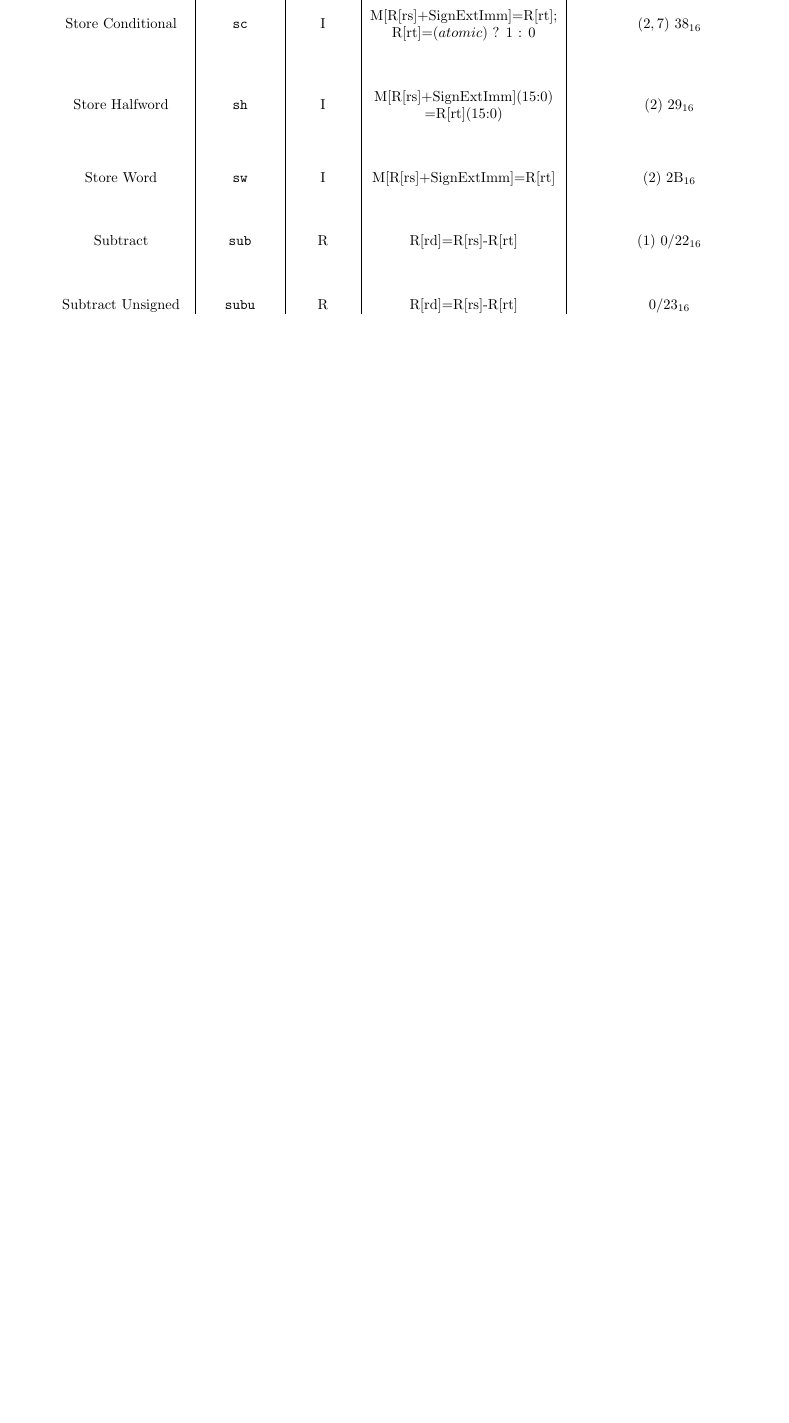
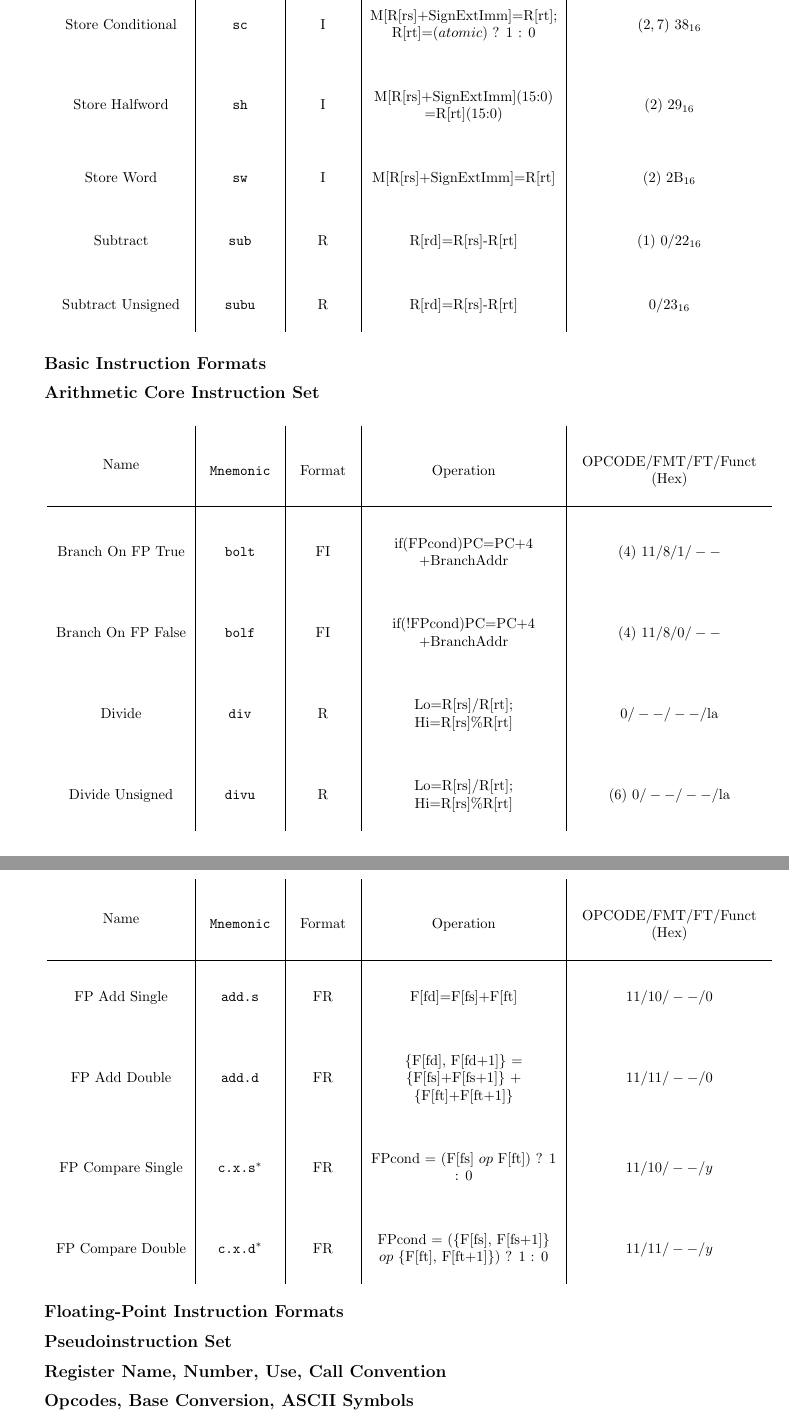
Before and after one commit to ConnorBaker/CSC205, a LaTeX document (MIPS Reference Data/Reference List.tex): part of page 3 of 3 before the commit and two parts of pages 3 and 4 of 4 after it, the two joined at a grey line, cut so that both start at the same text, the shorter picture padded with empty space. The pictures show the PDF file MIPS Reference Data/Reference List.pdf that the author committed with the source.

Commit message:
Reference List: v0.1c

```diff
--- a/MIPS Reference Data/Reference List.tex
+++ b/MIPS Reference Data/Reference List.tex
@@ -112,5 +103,45 @@
-\end{enumerate}
+
 
 \subsection*{Basic Instruction Formats}
 
 
+
+\subsection*{Arithmetic Core Instruction Set}
+\begin{center}
+  \begin{longtable}{>{\bc}m{9em}<{\ec}|>{\bct}m{5em}<{\ec}|>{\bc}m{4em}<{\ec}|>{\bc}m{13em}<{\ec}|>{\bc$}m{13em}<{$\ec}}
+    Name & Mnemonic & Format & Operation & $OPCODE/FMT/FT/Funct (Hex)$ \tabularnewline \hline \endhead
+
+    Branch On FP True & bolt & FI & if(FPcond)PC=PC+4 +BranchAddr & (4)\ 11/8/1/-- \tabularnewline
+
+    Branch On FP False & bolf & FI & if(!FPcond)PC=PC+4 +BranchAddr & (4)\ 11/8/0/-- \tabularnewline
+
+    Divide & div & R & Lo=R[rs]/R[rt]; Hi=R[rs]\%R[rt] & 0/--/--/$la$ \tabularnewline
+
+    Divide Unsigned & divu & R & Lo=R[rs]/R[rt]; Hi=R[rs]\%R[rt] & (6)\ 0/--/--/$la$ \tabularnewline
+
+    FP Add Single & add.s & FR & F[fd]=F[fs]+F[ft] & 11/10/--/0 \tabularnewline
+
+    FP Add Double & add.d & FR & \{F[fd], F[fd+1]\} = \{F[fs]+F[fs+1]\} + \{F[ft]+F[ft+1]\} & 11/11/--/0 \tabularnewline
+
+    FP Compare Single & c.x.s$^{*}$ & FR & FPcond = (F[fs] $op$ F[ft]) ? 1 : 0 & 11/10/--/y \tabularnewline
+
+    FP Compare Double & c.x.d$^{*}$ & FR & FPcond = (\{F[fs], F[fs+1]\} $op$ \{F[ft], F[ft+1]\}) ? 1 : 0 & 11/11/--/y \tabularnewline
+
+  \end{longtable}
+\end{center}
+
+
+
+\subsection*{Floating-Point Instruction Formats}
+
+
+
+\subsection*{Pseudoinstruction Set}
+
+
+
+\subsection*{Register Name, Number, Use, Call Convention}
+
+
+
+\subsection*{Opcodes, Base Conversion, ASCII Symbols}
@@ -117 +193,4 @@
+\end{enumerate}
+
+
 \end{document}
```
Also changed, not shown: MIPS Reference Data/Reference List.pdf, MIPS Reference Data/Reference List.tex (58 more changed lines).
